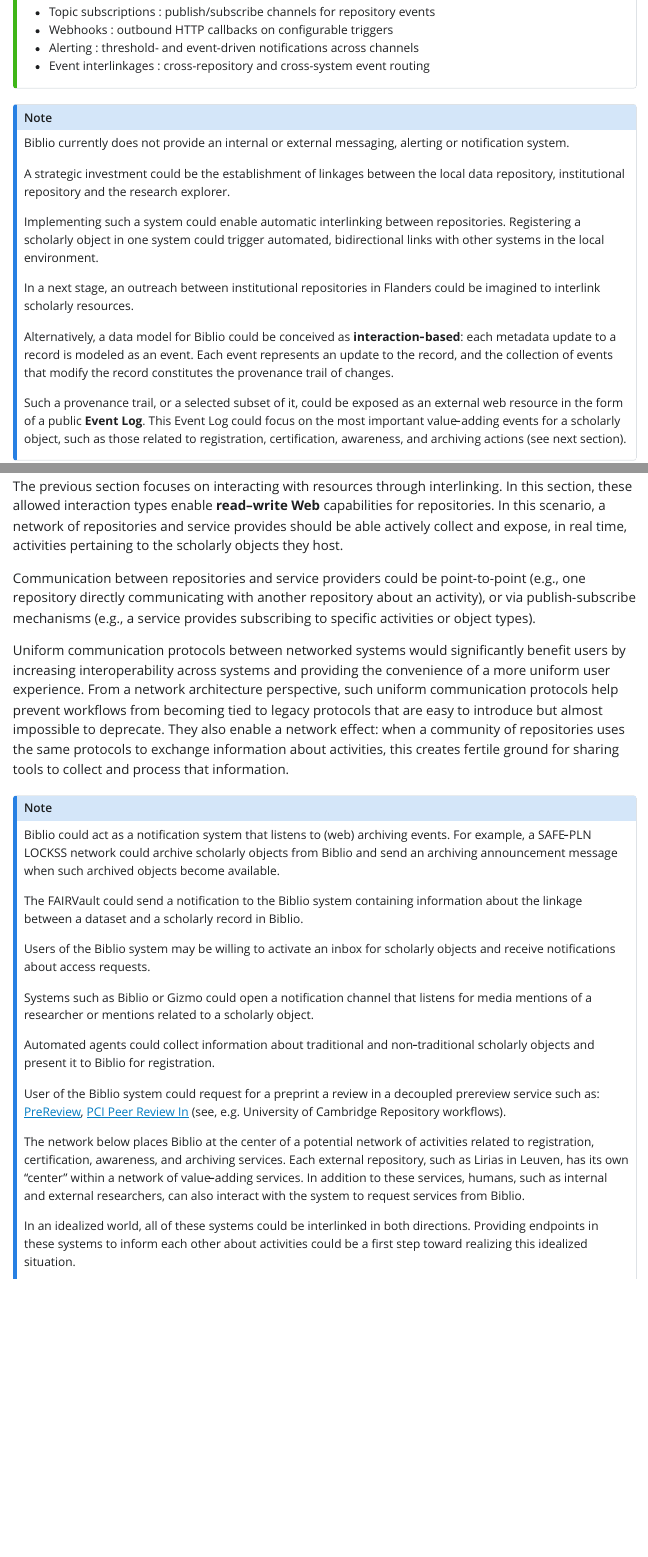
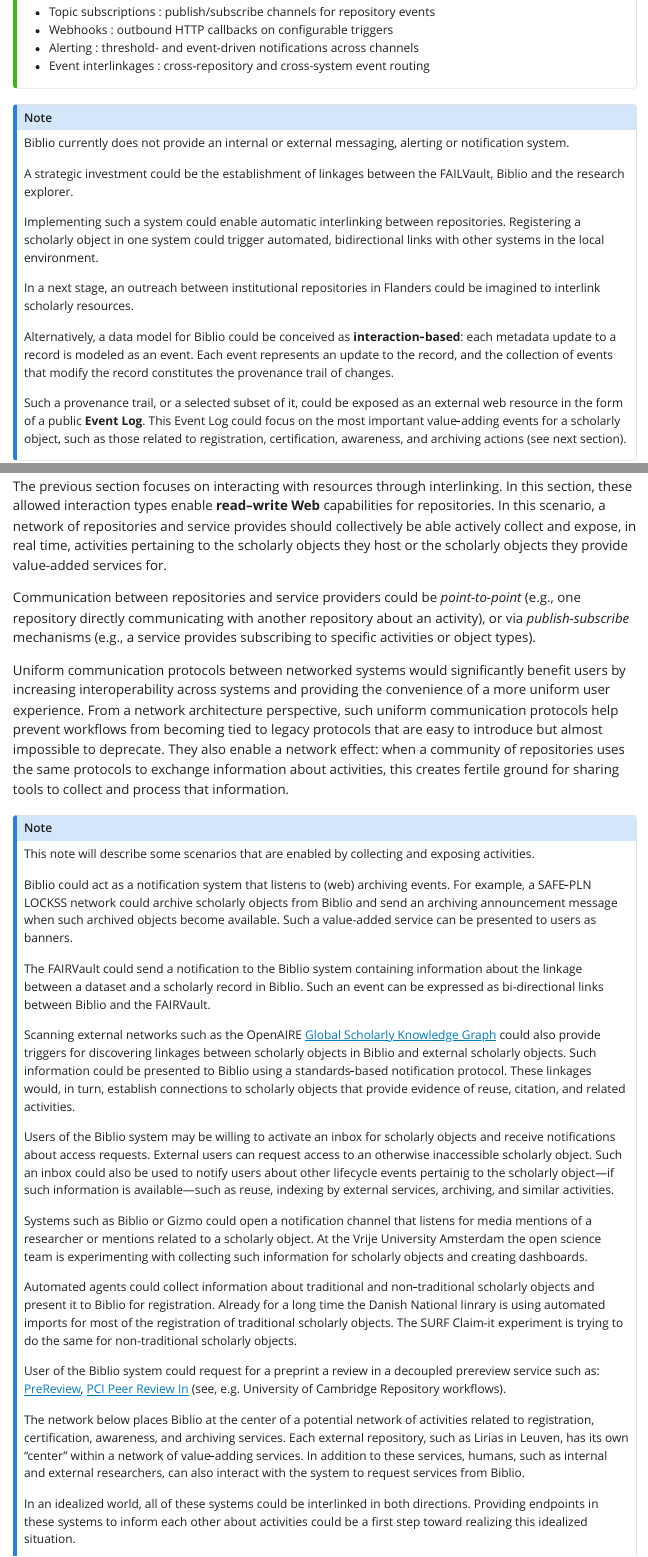
Before and after one commit to ugent-library/biblio-next-gen, a Quarto document (index.qmd): the page in a window 1100 px wide, from 5580 px down, and a second part further down, joined at a grey line. The pictures show the output file index.html that the author committed with the source, opened offline; Quarto's library style sheets are replaced by a plain one without menus.

Commit message:
Adding more examples for activity processing

```diff
--- a/index.qmd
+++ b/index.qmd
@@ -178,7 +178,7 @@ Implement a messaging system to support repository workflows such as:
 :::{.callout-note}
 Biblio currently does not provide an internal or external messaging, alerting or notification system.
 
-A strategic investment could be the establishment of linkages between the local data repository, institutional repository and the research explorer.
+A strategic investment could be the establishment of linkages between the FAILVault, Biblio and the research explorer.
 
 Implementing such a system could enable automatic interlinking between repositories. Registering a scholarly object in one system could trigger automated, bidirectional links with other systems in the local environment.
 
@@ -191,22 +191,27 @@ Such a provenance trail, or a selected subset of it, could be exposed as an exte
 
 ## Collecting and Exposing Activities
 
-The previous section focuses on interacting with resources through interlinking. In this section, these allowed interaction types enable **read–write Web** capabilities for repositories. In this scenario, a network of repositories and service provides should be able actively collect and expose, in real time, activities pertaining to the scholarly objects they host.
+The previous section focuses on interacting with resources through interlinking. In this section, these allowed interaction types enable **read–write Web** capabilities for repositories. In this scenario, a network of repositories and service provides should collectively be able actively collect and expose, in real time, activities pertaining to the scholarly objects they host or the scholarly objects they provide value-added services for.
 
-Communication between repositories and service providers could be point-to-point (e.g., one repository directly communicating with another repository about an activity), or via publish-subscribe mechanisms (e.g., a service provides subscribing to specific activities or object types).
+Communication between repositories and service providers could be *point-to-point* (e.g., one repository directly communicating with another repository about an activity), or via *publish-subscribe* mechanisms (e.g., a service provides subscribing to specific activities or object types).
 
 Uniform communication protocols between networked systems would significantly benefit users by increasing interoperability across systems and providing the convenience of a more uniform user experience. From a network architecture perspective, such uniform communication protocols help prevent workflows from becoming tied to legacy protocols that are easy to introduce but almost impossible to deprecate. They also enable a network effect: when a community of repositories uses the same protocols to exchange information about activities, this creates fertile ground for sharing tools to collect and process that information.
 
 :::{.callout-note}
-Biblio could act as a notification system that listens to (web) archiving events. For example, a SAFE‑PLN LOCKSS network could archive scholarly objects from Biblio and send an archiving announcement message when such archived objects become available.
+This note will describe some scenarios that are enabled by collecting and exposing activities.
 
-The FAIRVault could send a notification to the Biblio system containing information about the linkage between a dataset and a scholarly record in Biblio.
+Biblio could act as a notification system that listens to (web) archiving events. For example, a SAFE‑PLN LOCKSS network could archive scholarly objects from Biblio and send an archiving announcement message when such archived objects become available. Such a value-added service can be presented to users as banners.
 
-Users of the Biblio system may be willing to activate an inbox for scholarly objects and receive notifications about access requests.
+The FAIRVault could send a notification to the Biblio system containing information about the linkage between a dataset and a scholarly record in Biblio. Such an event can be expressed as bi-directional links between Biblio and the FAIRVault.
 
-Systems such as Biblio or Gizmo could open a notification channel that listens for media mentions of a researcher or mentions related to a scholarly object.
+Scanning external networks such as the OpenAIRE [Global Scholarly
+Knowledge Graph](https://graph.openaire.eu) could also provide triggers for discovering linkages between scholarly objects in Biblio and external scholarly objects. Such information could be presented to Biblio using a standards‑based notification protocol. These linkages would, in turn, establish connections to scholarly objects that provide evidence of reuse, citation, and related activities.
 
-Automated agents could collect information about traditional and non‑traditional scholarly objects and present it to Biblio for registration.
+Users of the Biblio system may be willing to activate an inbox for scholarly objects and receive notifications about access requests. External users can request access to an otherwise inaccessible scholarly object. Such an inbox could also be used to notify users about other lifecycle events pertainig to the scholarly object---if such information is available---such as reuse, indexing by external services, archiving, and similar activities.
+
+Systems such as Biblio or Gizmo could open a notification channel that listens for media mentions of a researcher or mentions related to a scholarly object. At the Vrije University Amsterdam the open science team is experimenting with collecting such information for scholarly objects and creating dashboards.
+
+Automated agents could collect information about traditional and non‑traditional scholarly objects and present it to Biblio for registration. Already for a long time the Danish National linrary is using automated imports for most of the registration of traditional scholarly objects. The SURF Claim-it experiment is trying to do the same for non-traditional scholarly objects.
 
 User of the Biblio system could request for a preprint a review in a decoupled prereview service such as: [PreReview](https://prereview.org), [PCI Peer Review In](https://peercommunityin.org) (see, e.g. University of Cambridge Repository workflows).
 
```
Also changed, not shown: index.html, index.qmd (3 more changed lines).
